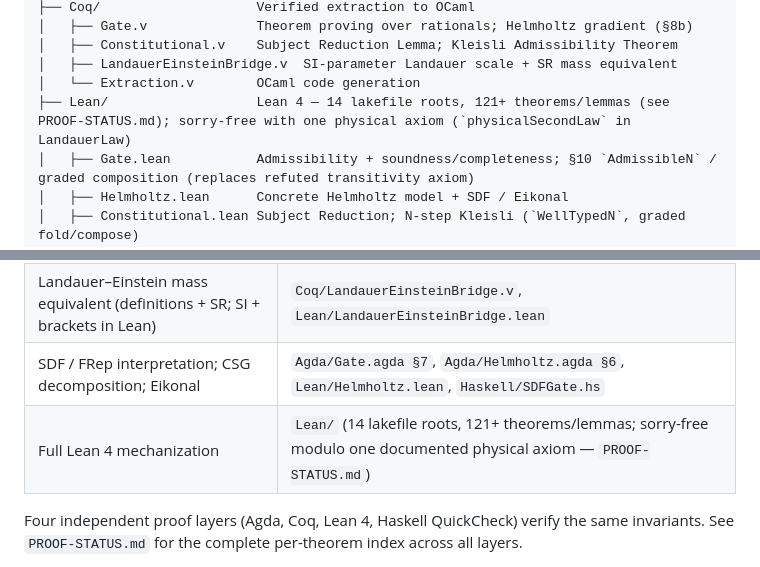
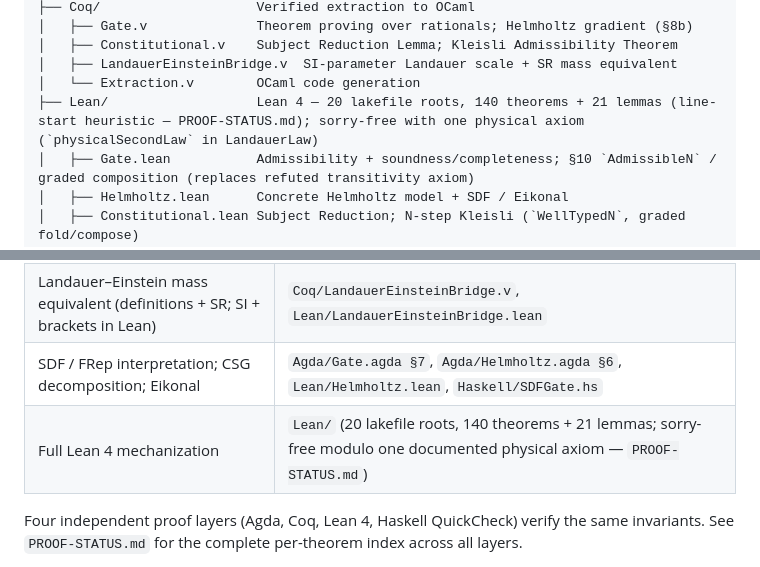
Before and after one commit to tytolabs/umst-formal, a Markdown page: README.md, 2 parts joined by grey strips. GitHub-like rendering.

Commit message:
docs: align README/CHANGELOG with Lean counts (20 roots, 140+21)
Matches PROOF-STATUS.md and scripts/lean_decl_stats.py (verified: lake build).

Made-with: Cursor

```diff
--- a/README.md
+++ b/README.md
@@ -74,7 +74,7 @@ umst-formal/
 │   ├── Constitutional.v    Subject Reduction Lemma; Kleisli Admissibility Theorem
 │   ├── LandauerEinsteinBridge.v  SI-parameter Landauer scale + SR mass equivalent
 │   └── Extraction.v        OCaml code generation
-├── Lean/                   Lean 4 — 14 lakefile roots, 121+ theorems/lemmas (see PROOF-STATUS.md); sorry-free with one physical axiom (`physicalSecondLaw` in LandauerLaw)
+├── Lean/                   Lean 4 — 20 lakefile roots, 140 theorems + 21 lemmas (line-start heuristic — PROOF-STATUS.md); sorry-free with one physical axiom (`physicalSecondLaw` in LandauerLaw)
 │   ├── Gate.lean           Admissibility + soundness/completeness; §10 `AdmissibleN` / graded composition (replaces refuted transitivity axiom)
 │   ├── Helmholtz.lean      Concrete Helmholtz model + SDF / Eikonal
 │   ├── Constitutional.lean Subject Reduction; N-step Kleisli (`WellTypedN`, graded fold/compose)
@@ -123,7 +123,7 @@ umst-formal/
 | Subject Reduction; Kleisli Admissibility (N-step safety) | `Coq/Constitutional.v`, `Lean/Constitutional.lean` |
 | Landauer–Einstein mass equivalent (definitions + SR; SI + brackets in Lean) | `Coq/LandauerEinsteinBridge.v`, `Lean/LandauerEinsteinBridge.lean` |
 | SDF / FRep interpretation; CSG decomposition; Eikonal | `Agda/Gate.agda §7`, `Agda/Helmholtz.agda §6`, `Lean/Helmholtz.lean`, `Haskell/SDFGate.hs` |
-| Full Lean 4 mechanization | `Lean/` (14 lakefile roots, 121+ theorems/lemmas; sorry-free modulo one documented physical axiom — `PROOF-STATUS.md`) |
+| Full Lean 4 mechanization | `Lean/` (20 lakefile roots, 140 theorems + 21 lemmas; sorry-free modulo one documented physical axiom — `PROOF-STATUS.md`) |
 
 Four independent proof layers (Agda, Coq, Lean 4, Haskell QuickCheck) verify the same invariants. See `PROOF-STATUS.md` for the complete per-theorem index across all layers.
 
```
Also changed, not shown: CHANGELOG.md (+3 -2 lines).
